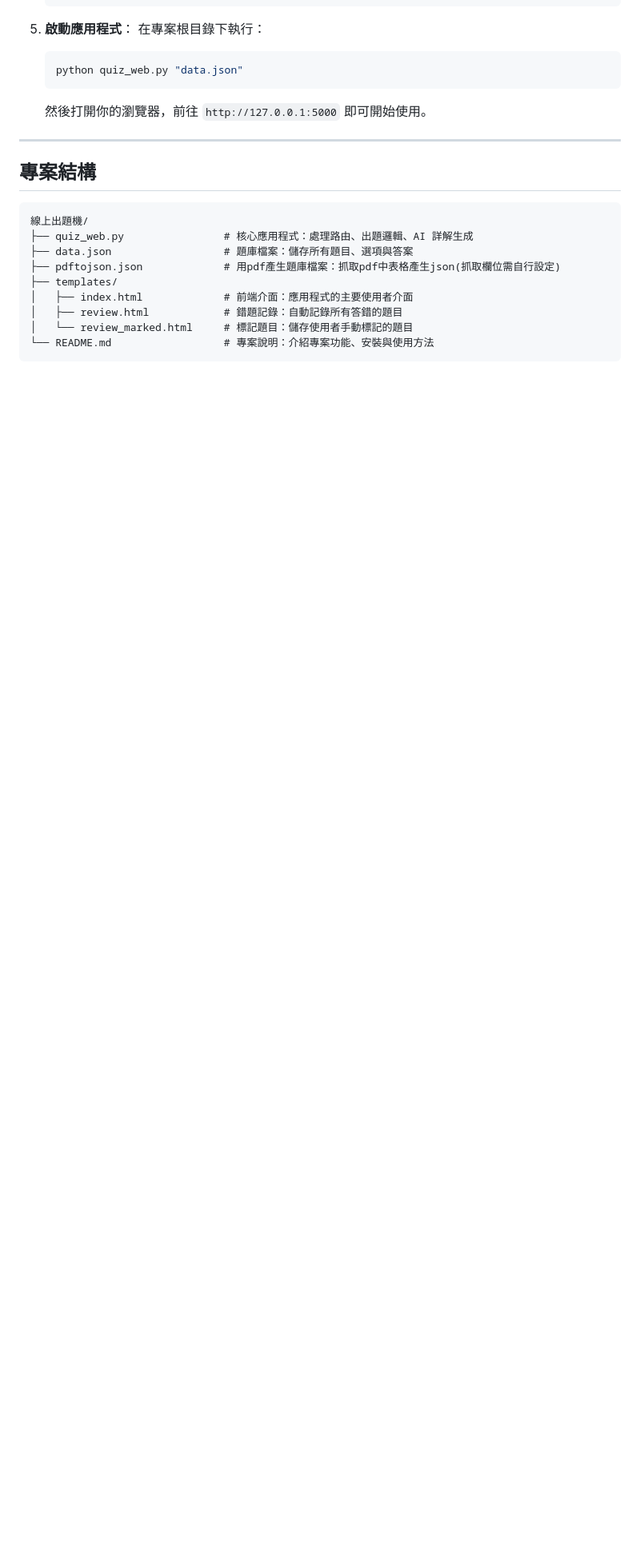
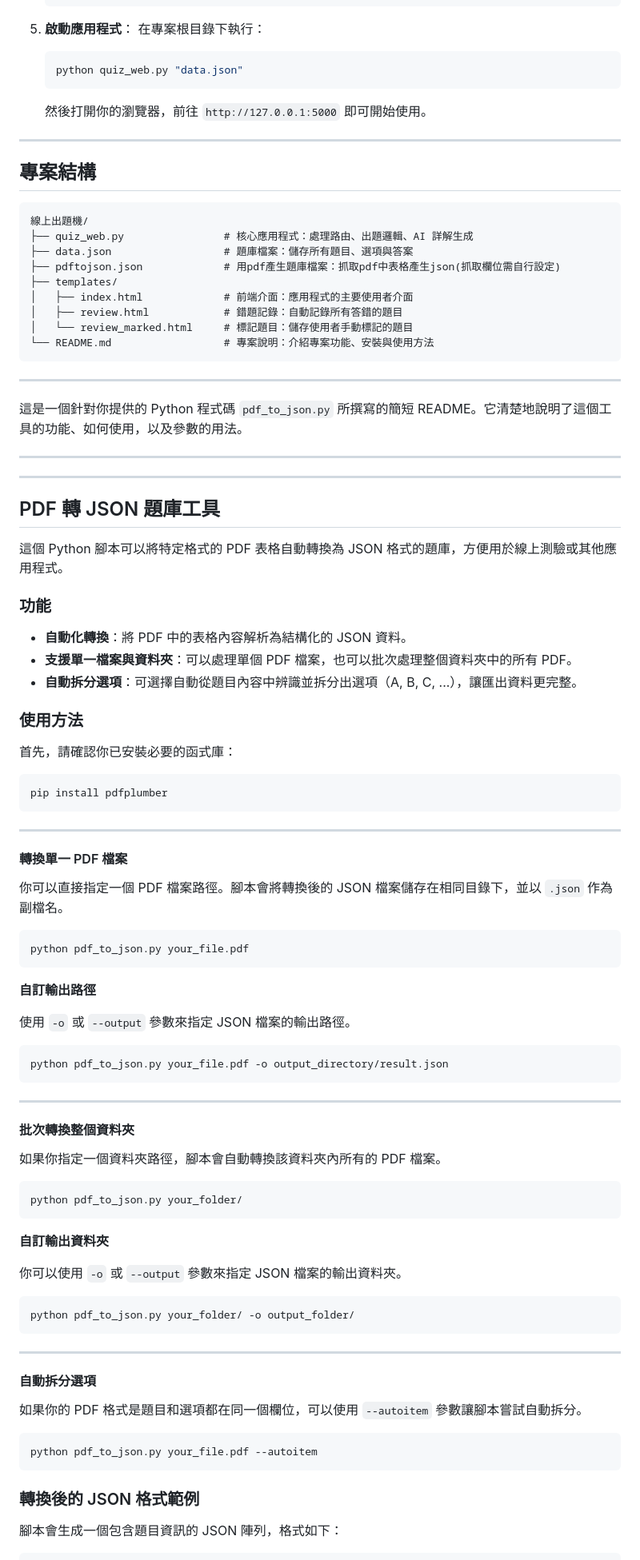
Before and after one commit to liuseemin/Qbank, a Markdown page: README.md, the part around the change printed below. Shown: that part at 80% size. GitHub-like rendering; blank space fills up the shorter version.

````diff
--- a/README.md
+++ b/README.md
@@ -112,3 +112,79 @@
 │   └── review_marked.html     # 標記題目：儲存使用者手動標記的題目
 └── README.md                  # 專案說明：介紹專案功能、安裝與使用方法
 ```
+
+-----
+
+這是一個針對你提供的 Python 程式碼 `pdf_to_json.py` 所撰寫的簡短 README。它清楚地說明了這個工具的功能、如何使用，以及參數的用法。
+
+-----
+-----
+
+## PDF 轉 JSON 題庫工具
+
+這個 Python 腳本可以將特定格式的 PDF 表格自動轉換為 JSON 格式的題庫，方便用於線上測驗或其他應用程式。
+
+### 功能
+
+  * **自動化轉換**：將 PDF 中的表格內容解析為結構化的 JSON 資料。
+  * **支援單一檔案與資料夾**：可以處理單個 PDF 檔案，也可以批次處理整個資料夾中的所有 PDF。
+  * **自動拆分選項**：可選擇自動從題目內容中辨識並拆分出選項（A, B, C, ...），讓匯出資料更完整。
+
+### 使用方法
+
+首先，請確認你已安裝必要的函式庫：
+
+```bash
+pip install pdfplumber
+```
+
+-----
+
+#### 轉換單一 PDF 檔案
+
+你可以直接指定一個 PDF 檔案路徑。腳本會將轉換後的 JSON 檔案儲存在相同目錄下，並以 `.json` 作為副檔名。
+
+```bash
+python pdf_to_json.py your_file.pdf
+```
+
+**自訂輸出路徑**
+
+使用 `-o` 或 `--output` 參數來指定 JSON 檔案的輸出路徑。
+
+```bash
+python pdf_to_json.py your_file.pdf -o output_directory/result.json
+```
+
+-----
+
+#### 批次轉換整個資料夾
+
+如果你指定一個資料夾路徑，腳本會自動轉換該資料夾內所有的 PDF 檔案。
+
+```bash
+python pdf_to_json.py your_folder/
+```
+
+**自訂輸出資料夾**
+
+你可以使用 `-o` 或 `--output` 參數來指定 JSON 檔案的輸出資料夾。
+
+```bash
+python pdf_to_json.py your_folder/ -o output_folder/
+```
+
+-----
+
+#### 自動拆分選項
+
+如果你的 PDF 格式是題目和選項都在同一個欄位，可以使用 `--autoitem` 參數讓腳本嘗試自動拆分。
+
+```bash
+python pdf_to_json.py your_file.pdf --autoitem
+```
+
+### 轉換後的 JSON 格式範例
+
+腳本會生成一個包含題目資訊的 JSON 陣列，格式如下：
+
````
Also changed, not shown: other parts of README.md (+18 -0 lines).
